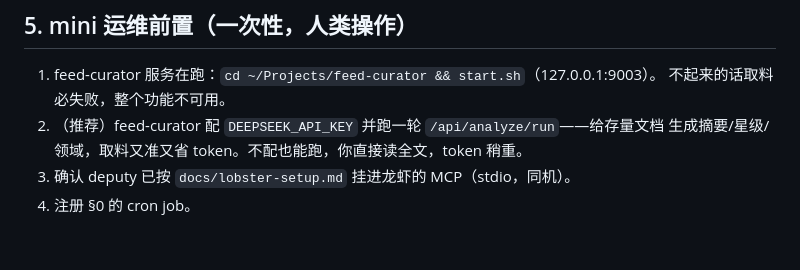
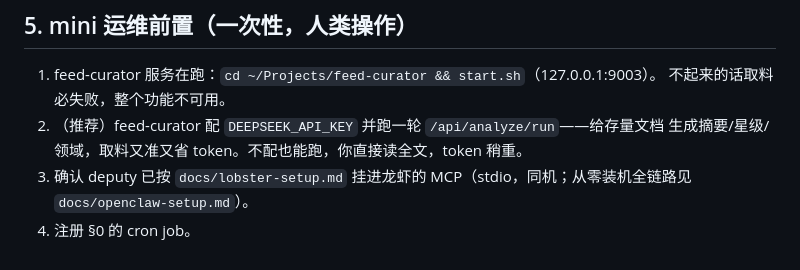
Before and after one commit to zjjiang/deputy, a Markdown page: docs/thinking-sop.md, the part around the change. GitHub-like rendering.

```diff
--- a/docs/thinking-sop.md
+++ b/docs/thinking-sop.md
@@ -86,5 +86,5 @@ propose("add_question", {title, prompt, cadence, filter}, reason="...")
    不起来的话取料必失败，整个功能不可用。
 2. （推荐）feed-curator 配 `DEEPSEEK_API_KEY` 并跑一轮 `/api/analyze/run`——给存量文档
    生成摘要/星级/领域，取料又准又省 token。不配也能跑，你直接读全文，token 稍重。
-3. 确认 deputy 已按 `docs/lobster-setup.md` 挂进龙虾的 MCP（stdio，同机）。
+3. 确认 deputy 已按 `docs/lobster-setup.md` 挂进龙虾的 MCP（stdio，同机；从零装机全链路见 `docs/openclaw-setup.md`）。
 4. 注册 §0 的 cron job。
```
Also changed, not shown: docs/lobster-setup.md (+16 -12 lines), docs/openclaw-setup.md (added, +106 -0 lines).
